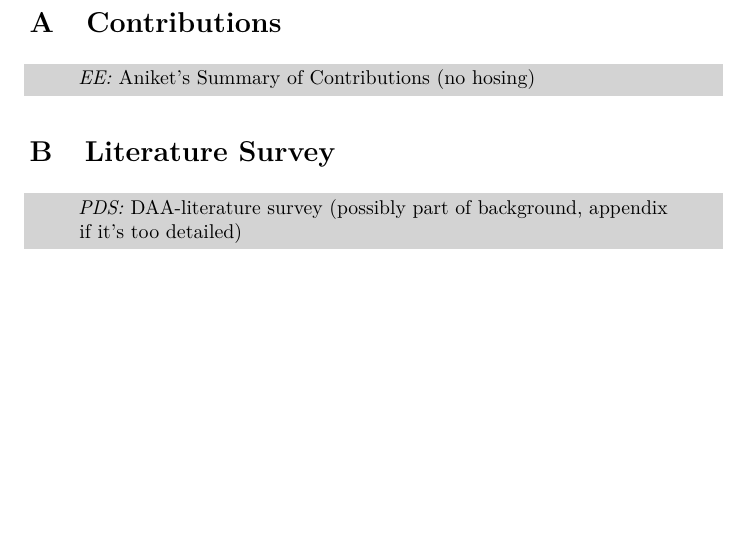
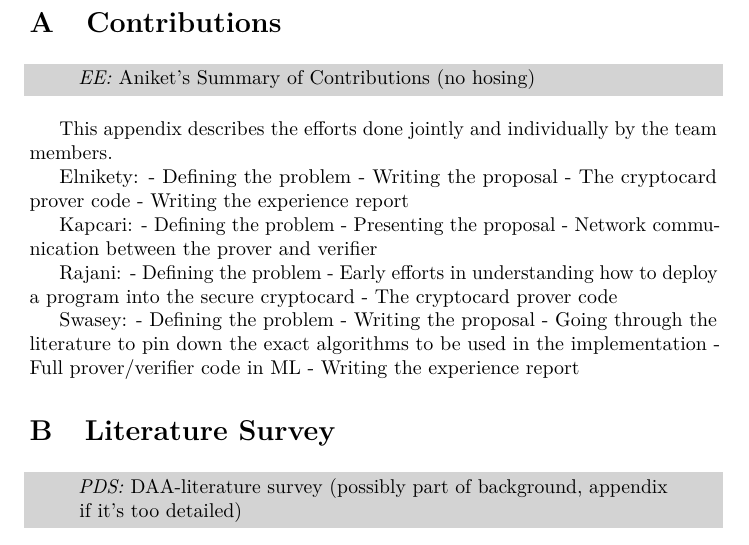
Before and after one commit to elnikety/crypsys, a LaTeX document (report/report.tex, which reads report/contributions.tex): part of page 2 of 2, cut so that both start at the same text. Compiled offline with pdfLaTeX.

Commit message:
early draft of the contributions

```diff
--- a/report/contributions.tex
+++ b/report/contributions.tex
@@ -3,3 +3,37 @@
 \begin{comment}
 	\emph{EE:} Aniket’s Summary of Contributions (no hosing)
 \end{comment}
+
+This appendix describes the efforts done jointly and individually by the team
+members.
+
+Elnikety:
+- Defining the problem
+- Writing the proposal
+- The cryptocard prover code
+- Writing the experience report
+
+
+
+Kapcari:
+- Defining the problem
+- Presenting the proposal
+- Network communication between the prover and verifier
+
+
+
+Rajani:
+- Defining the problem
+- Early efforts in understanding how to deploy a program into the secure
+cryptocard
+- The cryptocard prover code
+
+
+
+Swasey:
+- Defining the problem
+- Writing the proposal
+- Going through the literature to pin down the exact algorithms to be used in
+the implementation
+- Full prover/verifier code in ML
+- Writing the experience report
```
